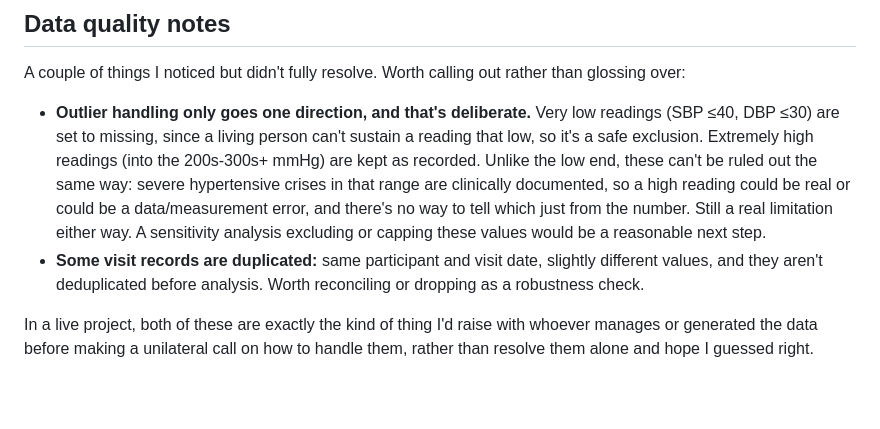
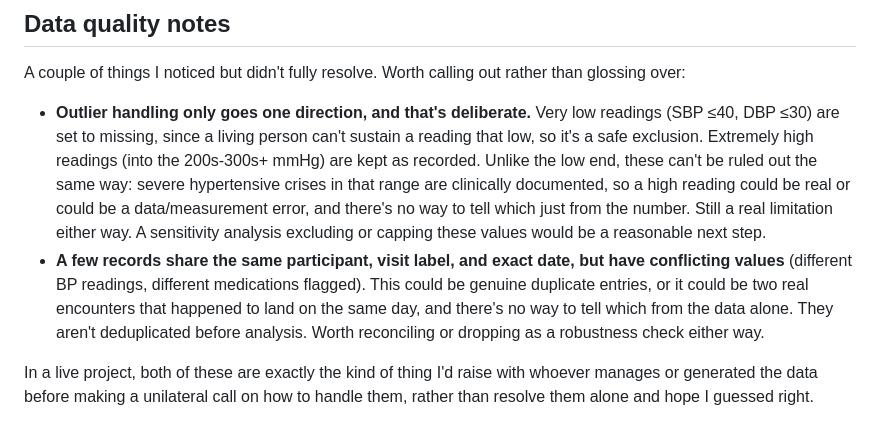
Before and after one commit to vidit-demog/Incident_hypertension, a Markdown page: README.md, the part around the change. Drawn GitHub-style; blank space fills up the shorter version.

```diff
--- a/README.md
+++ b/README.md
@@ -39,7 +39,7 @@ Mild overdispersion (~1.3) showed up in all four Poisson models but wasn't corre
 A couple of things I noticed but didn't fully resolve. Worth calling out rather than glossing over:
 
 - **Outlier handling only goes one direction, and that's deliberate.** Very low readings (SBP ≤40, DBP ≤30) are set to missing, since a living person can't sustain a reading that low, so it's a safe exclusion. Extremely high readings (into the 200s-300s+ mmHg) are kept as recorded. Unlike the low end, these can't be ruled out the same way: severe hypertensive crises in that range are clinically documented, so a high reading could be real or could be a data/measurement error, and there's no way to tell which just from the number. Still a real limitation either way. A sensitivity analysis excluding or capping these values would be a reasonable next step.
-- **Some visit records are duplicated:** same participant and visit date, slightly different values, and they aren't deduplicated before analysis. Worth reconciling or dropping as a robustness check.
+- **A few records share the same participant, visit label, and exact date, but have conflicting values** (different BP readings, different medications flagged). This could be genuine duplicate entries, or it could be two real encounters that happened to land on the same day, and there's no way to tell which from the data alone. They aren't deduplicated before analysis. Worth reconciling or dropping as a robustness check either way.
 
 In a live project, both of these are exactly the kind of thing I'd raise with whoever manages or generated the data before making a unilateral call on how to handle them, rather than resolve them alone and hope I guessed right.
 
```
